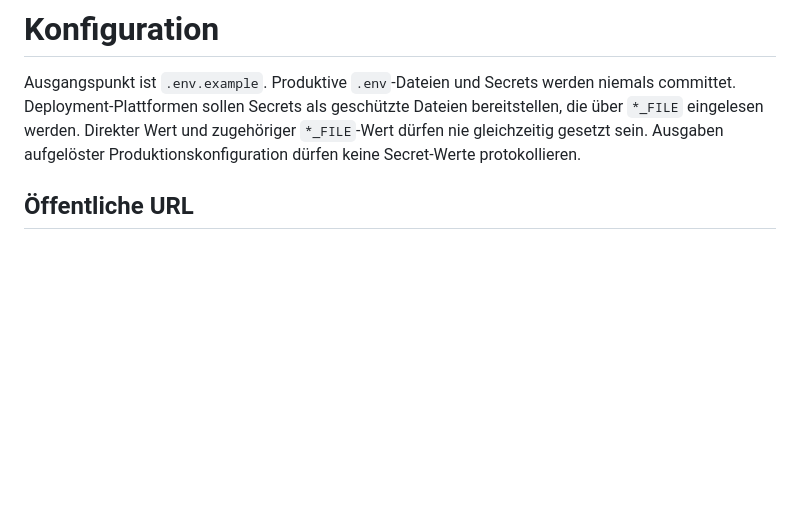
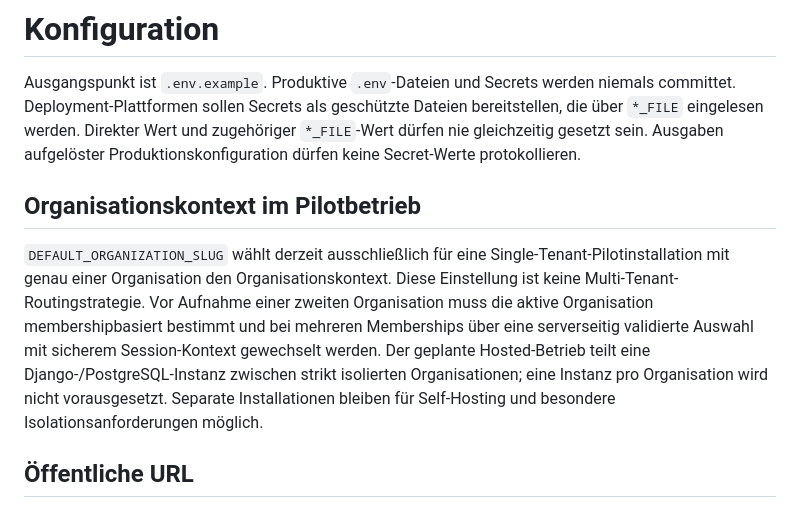
Before and after one commit to IndieStu/Werkblatt, a Markdown page: docs/configuration.md, the part around the change. Drawn GitHub-style; blank space fills up the shorter version.

```diff
--- a/docs/configuration.md
+++ b/docs/configuration.md
@@ -1,6 +1,10 @@
 # Konfiguration
 
 Ausgangspunkt ist `.env.example`. Produktive `.env`-Dateien und Secrets werden niemals committet. Deployment-Plattformen sollen Secrets als geschützte Dateien bereitstellen, die über `*_FILE` eingelesen werden. Direkter Wert und zugehöriger `*_FILE`-Wert dürfen nie gleichzeitig gesetzt sein. Ausgaben aufgelöster Produktionskonfiguration dürfen keine Secret-Werte protokollieren.
+
+## Organisationskontext im Pilotbetrieb
+
+`DEFAULT_ORGANIZATION_SLUG` wählt derzeit ausschließlich für eine Single-Tenant-Pilotinstallation mit genau einer Organisation den Organisationskontext. Diese Einstellung ist keine Multi-Tenant-Routingstrategie. Vor Aufnahme einer zweiten Organisation muss die aktive Organisation membershipbasiert bestimmt und bei mehreren Memberships über eine serverseitig validierte Auswahl mit sicherem Session-Kontext gewechselt werden. Der geplante Hosted-Betrieb teilt eine Django-/PostgreSQL-Instanz zwischen strikt isolierten Organisationen; eine Instanz pro Organisation wird nicht vorausgesetzt. Separate Installationen bleiben für Self-Hosting und besondere Isolationsanforderungen möglich.
 
 ## Öffentliche URL
 
```
Also changed, not shown: docs/phase-0-architektur.md (+14 -3 lines).
